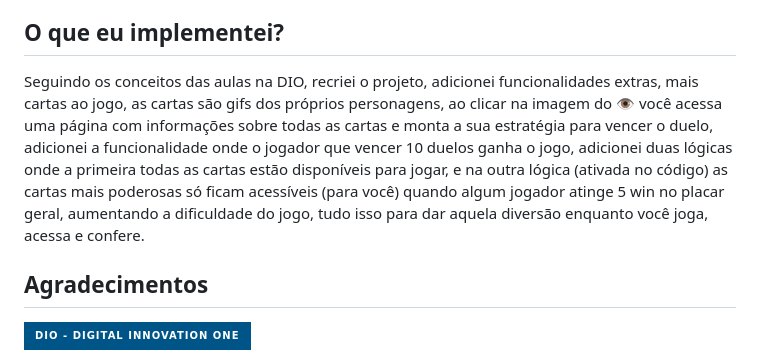
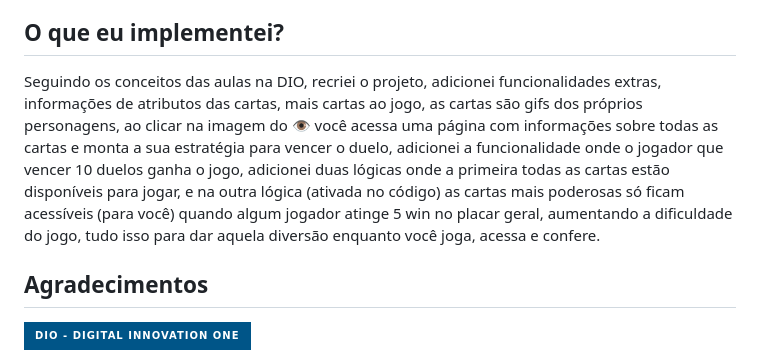
Before and after one commit to MADS1974/yu-gi-oh-mads1974.github.io, a Markdown page: readme.md, the part around the change. Drawn GitHub-style; badges without logos.

```diff
--- a/readme.md
+++ b/readme.md
@@ -48,7 +48,7 @@ Divirta-se jogando o **Jogo de Cartas do Yu-Gi-Oh! .**** Lembre-se de deixar u
 
 ## O que eu implementei?
 
-Seguindo os conceitos das aulas na DIO, recriei o projeto, adicionei funcionalidades extras, mais cartas ao jogo, as cartas são gifs dos próprios personagens, ao clicar na imagem do 👁️ você acessa uma página com informações sobre todas as cartas e monta a sua estratégia para vencer o duelo, adicionei a funcionalidade onde o jogador que vencer 10 duelos ganha o jogo, adicionei duas lógicas onde a primeira todas as cartas estão disponíveis para jogar, e na outra lógica (ativada no código) as cartas mais poderosas só ficam acessíveis (para você) quando algum jogador atinge 5 win no placar geral, aumentando a dificuldade do jogo, tudo isso para dar aquela diversão enquanto você joga, acessa e confere.
+Seguindo os conceitos das aulas na DIO, recriei o projeto, adicionei funcionalidades extras, informações de atributos das cartas, mais cartas ao jogo, as cartas são gifs dos próprios personagens, ao clicar na imagem do 👁️ você acessa uma página com informações sobre todas as cartas e monta a sua estratégia para vencer o duelo, adicionei a funcionalidade onde o jogador que vencer 10 duelos ganha o jogo, adicionei duas lógicas onde a primeira todas as cartas estão disponíveis para jogar, e na outra lógica (ativada no código) as cartas mais poderosas só ficam acessíveis (para você) quando algum jogador atinge 5 win no placar geral, aumentando a dificuldade do jogo, tudo isso para dar aquela diversão enquanto você joga, acessa e confere.
 
 <!-- ACKNOWLEDGMENTS -->
 
```
